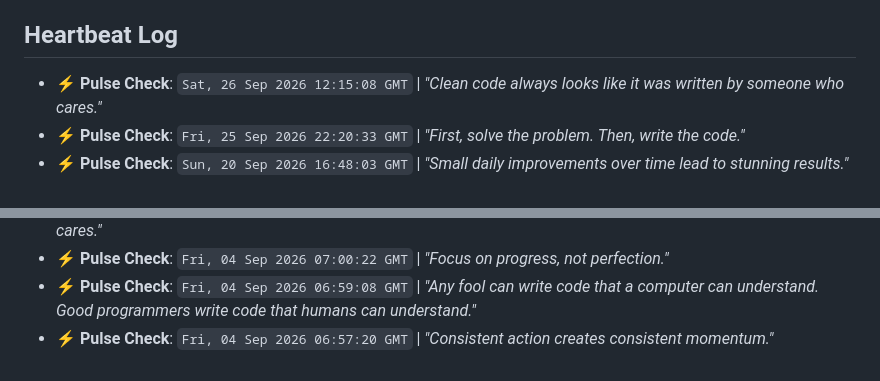
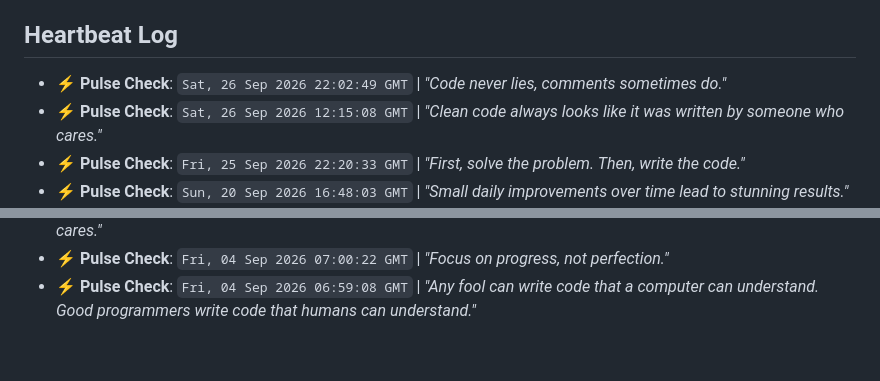
Before and after one commit to yashrajds/Youmotion, a Markdown page: .github-pulse.md, 2 parts joined by grey strips. GitHub-like rendering.

Commit message:
docs: update maintenance log

```diff
--- a/.github-pulse.md
+++ b/.github-pulse.md
@@ -8,6 +8,7 @@ Automated repository pulse log managed by [GitPulse](https://github.com).
 - **Tracking Started**: `Fri, 04 Sep 2026 06:57:20 GMT`
 
 ## Heartbeat Log
+- ⚡ **Pulse Check**: `Sat, 26 Sep 2026 22:02:49 GMT` | *"Code never lies, comments sometimes do."*
 - ⚡ **Pulse Check**: `Sat, 26 Sep 2026 12:15:08 GMT` | *"Clean code always looks like it was written by someone who cares."*
 - ⚡ **Pulse Check**: `Fri, 25 Sep 2026 22:20:33 GMT` | *"First, solve the problem. Then, write the code."*
 - ⚡ **Pulse Check**: `Sun, 20 Sep 2026 16:48:03 GMT` | *"Small daily improvements over time lead to stunning results."*
@@ -37,4 +38,3 @@ Automated repository pulse log managed by [GitPulse](https://github.com).
 - ⚡ **Pulse Check**: `Fri, 04 Sep 2026 07:00:27 GMT` | *"Clean code always looks like it was written by someone who cares."*
 - ⚡ **Pulse Check**: `Fri, 04 Sep 2026 07:00:22 GMT` | *"Focus on progress, not perfection."*
 - ⚡ **Pulse Check**: `Fri, 04 Sep 2026 06:59:08 GMT` | *"Any fool can write code that a computer can understand. Good programmers write code that humans can understand."*
-- ⚡ **Pulse Check**: `Fri, 04 Sep 2026 06:57:20 GMT` | *"Consistent action creates consistent momentum."*
```
